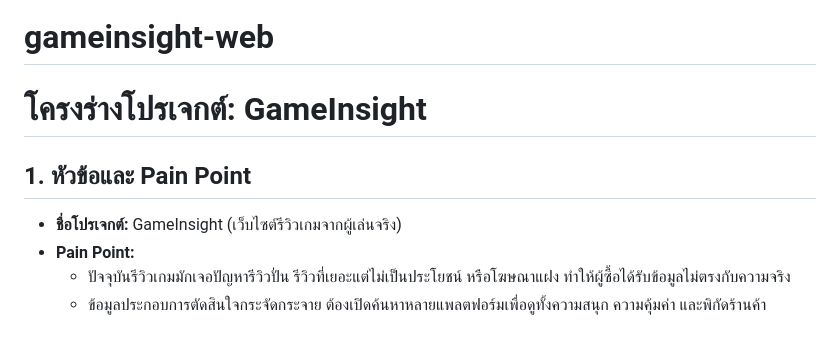
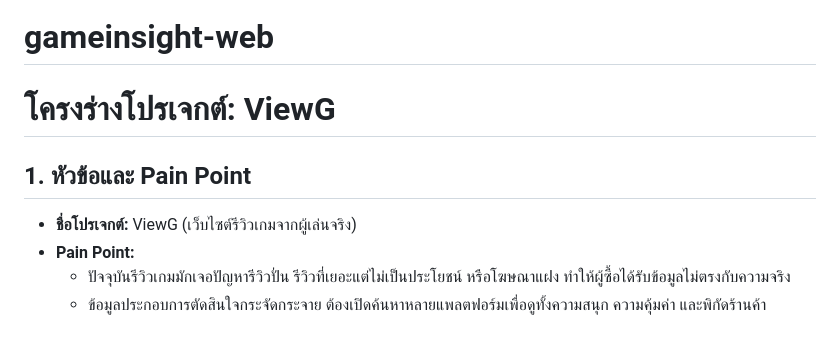
Before and after one commit to 68160056Phattharathida/gameinsight-web, a Markdown page: README.md, the part around the change. GitHub-like rendering.

Commit message:
Rename project in README from GameInsight to ViewG
Updated project name from GameInsight to ViewG in the README.

```diff
--- a/README.md
+++ b/README.md
@@ -1,8 +1,8 @@
 # gameinsight-web
-# โครงร่างโปรเจกต์: GameInsight
+# โครงร่างโปรเจกต์: ViewG
 
 ## 1. หัวข้อและ Pain Point
-- **ชื่อโปรเจกต์:** GameInsight (เว็บไซต์รีวิวเกมจากผู้เล่นจริง)
+- **ชื่อโปรเจกต์:** ViewG (เว็บไซต์รีวิวเกมจากผู้เล่นจริง)
 - **Pain Point:**
   - ปัจจุบันรีวิวเกมมักเจอปัญหารีวิวปั่น รีวิวที่เยอะแต่ไม่เป็นประโยชน์ หรือโฆษณาแฝง ทำให้ผู้ซื้อได้รับข้อมูลไม่ตรงกับความจริง
   - ข้อมูลประกอบการตัดสินใจกระจัดกระจาย ต้องเปิดค้นหาหลายแพลตฟอร์มเพื่อดูทั้งความสนุก ความคุ้มค่า และพิกัดร้านค้า
```
